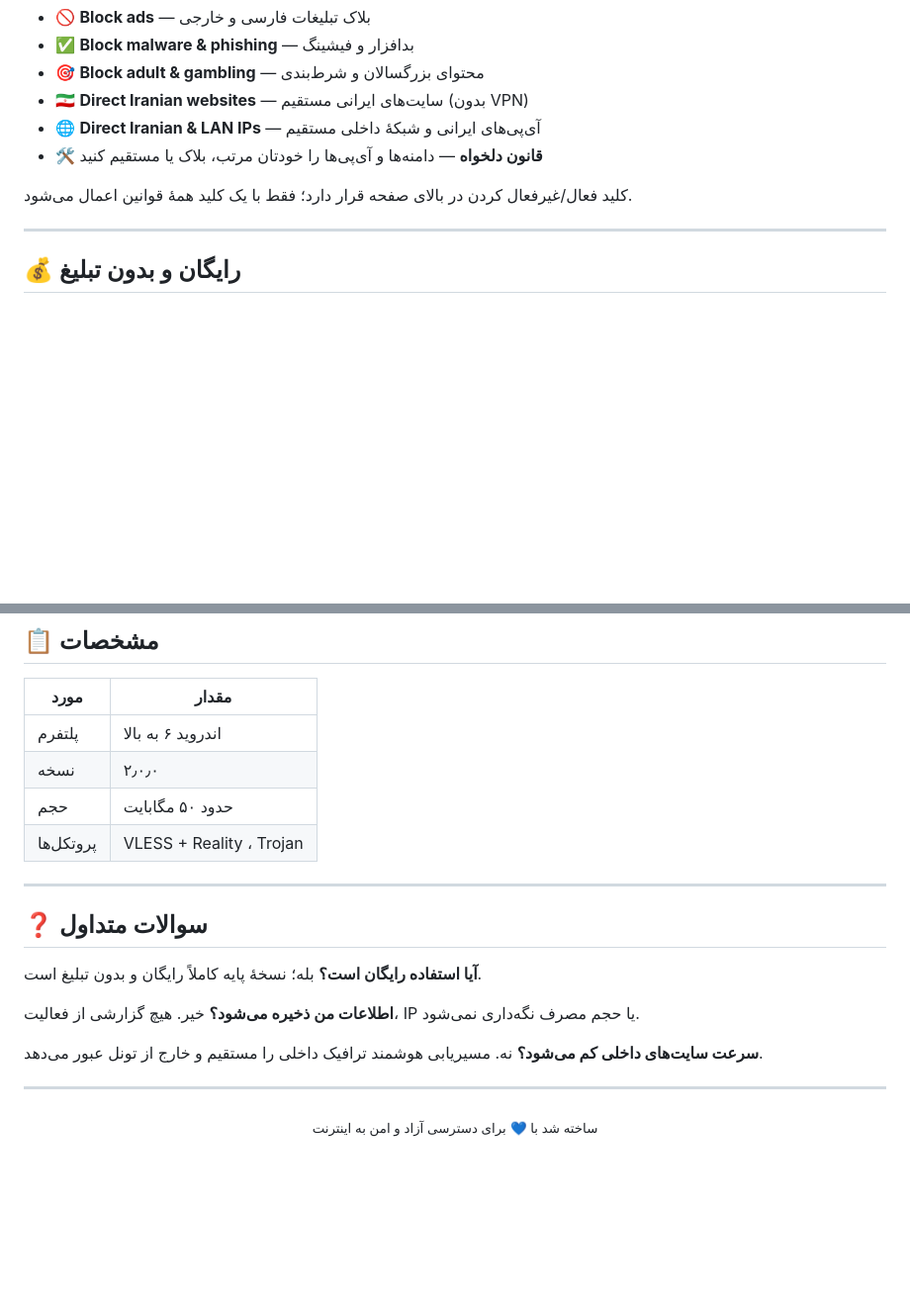
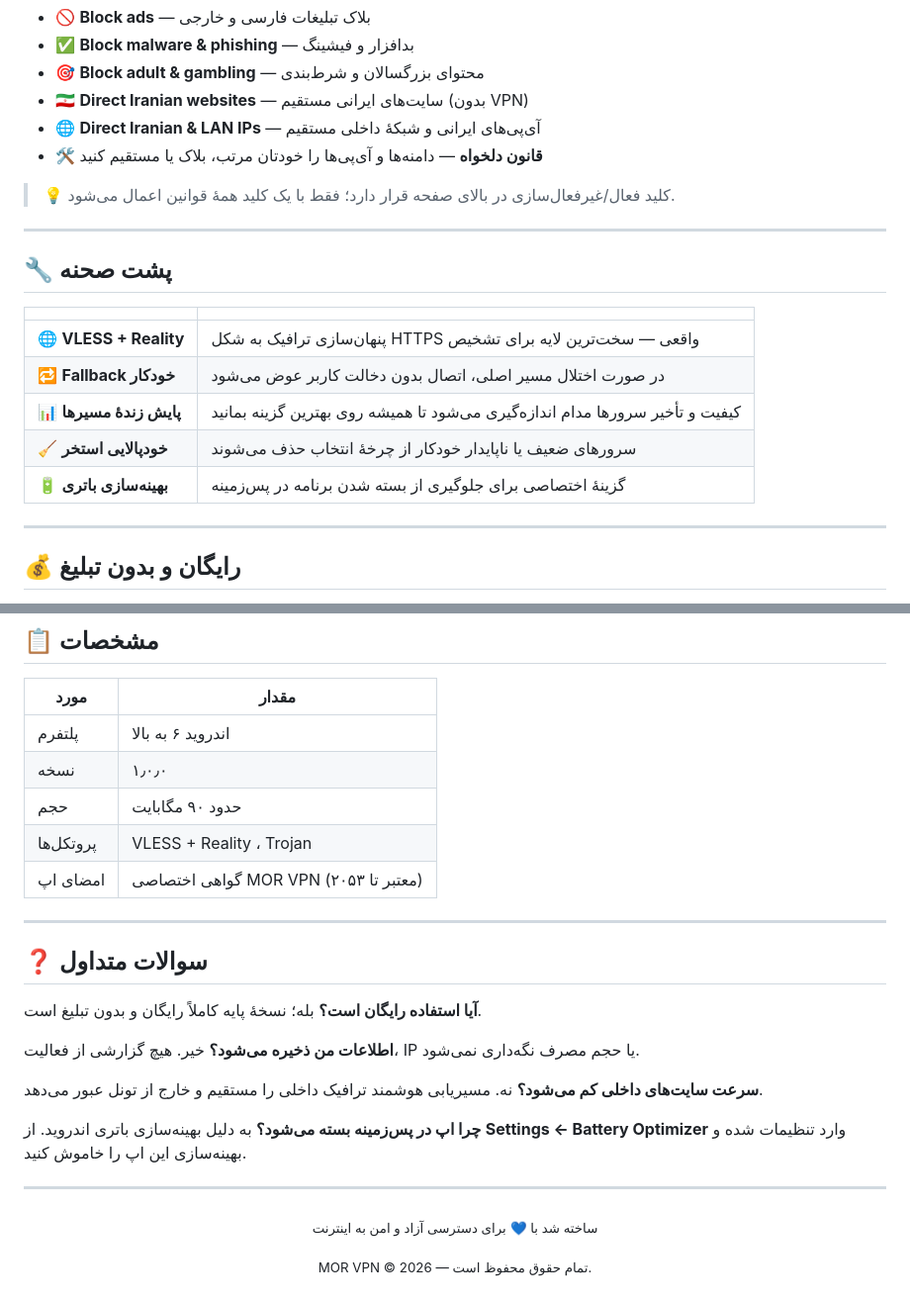
Before and after one commit to MortezaMdamli/MOR-VPN, a Markdown page: README.md, 2 parts joined by grey strips. Shown at 99% size. Rendered like a GitHub page; blank space fills up the shorter version.

```diff
--- a/README.md
+++ b/README.md
@@ -54,7 +75,19 @@
 - 🌐 **Direct Iranian & LAN IPs** — آی‌پی‌های ایرانی و شبکهٔ داخلی مستقیم
 - 🛠️ **قانون دلخواه** — دامنه‌ها و آی‌پی‌ها را خودتان مرتب، بلاک یا مستقیم کنید
 
-کلید فعال/غیرفعال کردن در بالای صفحه قرار دارد؛ فقط با یک کلید همهٔ قوانین اعمال می‌شود.
+> 💡 کلید فعال/غیرفعال‌سازی در بالای صفحه قرار دارد؛ فقط با یک کلید همهٔ قوانین اعمال می‌شود.
+
+---
+
+## 🔧 پشت صحنه
+
+| | |
+|---|---|
+| 🌐 **VLESS + Reality** | پنهان‌سازی ترافیک به شکل HTTPS واقعی — سخت‌ترین لایه برای تشخیص |
+| 🔁 **Fallback خودکار** | در صورت اختلال مسیر اصلی، اتصال بدون دخالت کاربر عوض می‌شود |
+| 📊 **پایش زندهٔ مسیرها** | کیفیت و تأخیر سرورها مدام اندازه‌گیری می‌شود تا همیشه روی بهترین گزینه بمانید |
+| 🧹 **خودپالایی استخر** | سرورهای ضعیف یا ناپایدار خودکار از چرخهٔ انتخاب حذف می‌شوند |
+| 🔋 **بهینه‌سازی باتری** | گزینهٔ اختصاصی برای جلوگیری از بسته شدن برنامه در پس‌زمینه |
 
 ---
 
@@ -87,9 +120,10 @@
 | مورد | مقدار |
 |---|---|
 | پلتفرم | اندروید ۶ به بالا |
-| نسخه | ۲٫۰٫۰ |
-| حجم | حدود ۵۰ مگابایت |
+| نسخه | ۱٫۰٫۰ |
+| حجم | حدود ۹۰ مگابایت |
 | پروتکل‌ها | VLESS + Reality ، Trojan |
+| امضای اپ | گواهی اختصاصی MOR VPN (معتبر تا ۲۰۵۳) |
 
 ---
 
@@ -104,12 +138,19 @@
 **سرعت سایت‌های داخلی کم می‌شود؟**
 نه. مسیریابی هوشمند ترافیک داخلی را مستقیم و خارج از تونل عبور می‌دهد.
 
+**چرا اپ در پس‌زمینه بسته می‌شود؟**
+به دلیل بهینه‌سازی باتری اندروید. از **Settings ← Battery Optimizer** وارد تنظیمات شده و بهینه‌سازی این اپ را خاموش کنید.
+
 ---
 
 <p align="center">
   <sub>ساخته شد با 💙 برای دسترسی آزاد و امن به اینترنت</sub>
 </p>
 
+<p align="center">
+  <sub>MOR VPN © 2026 — تمام حقوق محفوظ است.</sub>
+</p>
+
 </div>
 
 <!-- Note: put the MOR VPN logo as "logo.png" in the repo root so it renders here. -->
```
Also changed, not shown: other parts of README.md (+28 -7 lines).
